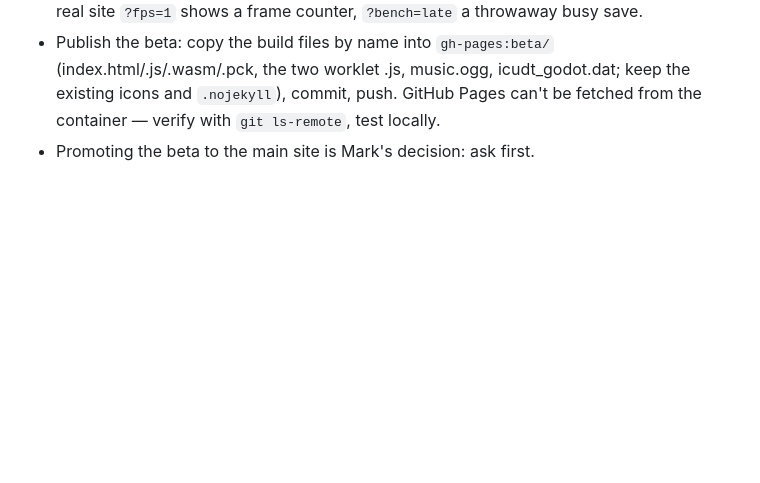
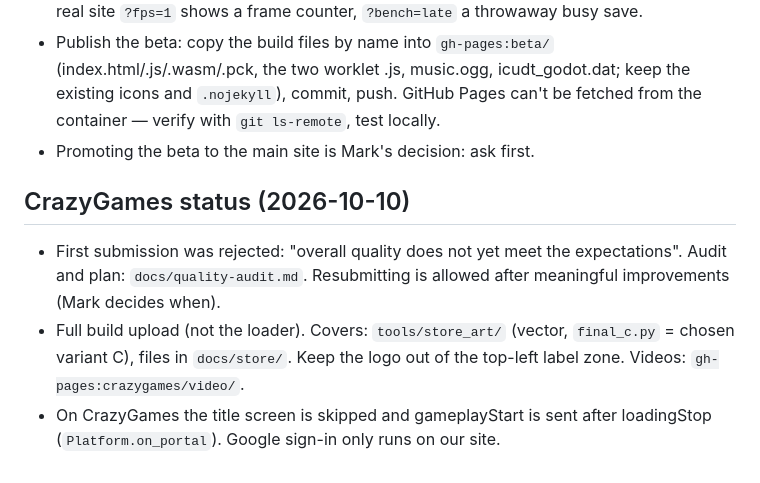
Before and after one commit to gonempxr/colarlight, a Markdown page: CLAUDE.md, the part around the change. GitHub-like rendering; blank space fills up the shorter version.

Commit message:
CLAUDE.md: CrazyGames status, store art tools
Co-Authored-By: Claude Opus 5.5 <noreply@anthropic.com>
Claude-Session: https://claude.ai/code/session_017Tc24Suk1pdv2UV3BrkUN9

```diff
--- a/CLAUDE.md
+++ b/CLAUDE.md
@@ -89,3 +89,13 @@ This file is the quick picture; keep it up to date when something big changes.
   GitHub Pages can't be fetched from the container — verify with
   `git ls-remote`, test locally.
 - Promoting the beta to the main site is Mark's decision: ask first.
+
+## CrazyGames status (2026-10-10)
+- First submission was rejected: "overall quality does not yet meet the
+  expectations". Audit and plan: `docs/quality-audit.md`. Resubmitting is
+  allowed after meaningful improvements (Mark decides when).
+- Full build upload (not the loader). Covers: `tools/store_art/` (vector,
+  `final_c.py` = chosen variant C), files in `docs/store/`. Keep the logo out
+  of the top-left label zone. Videos: `gh-pages:crazygames/video/`.
+- On CrazyGames the title screen is skipped and gameplayStart is sent after
+  loadingStop (`Platform.on_portal`). Google sign-in only runs on our site.
```
